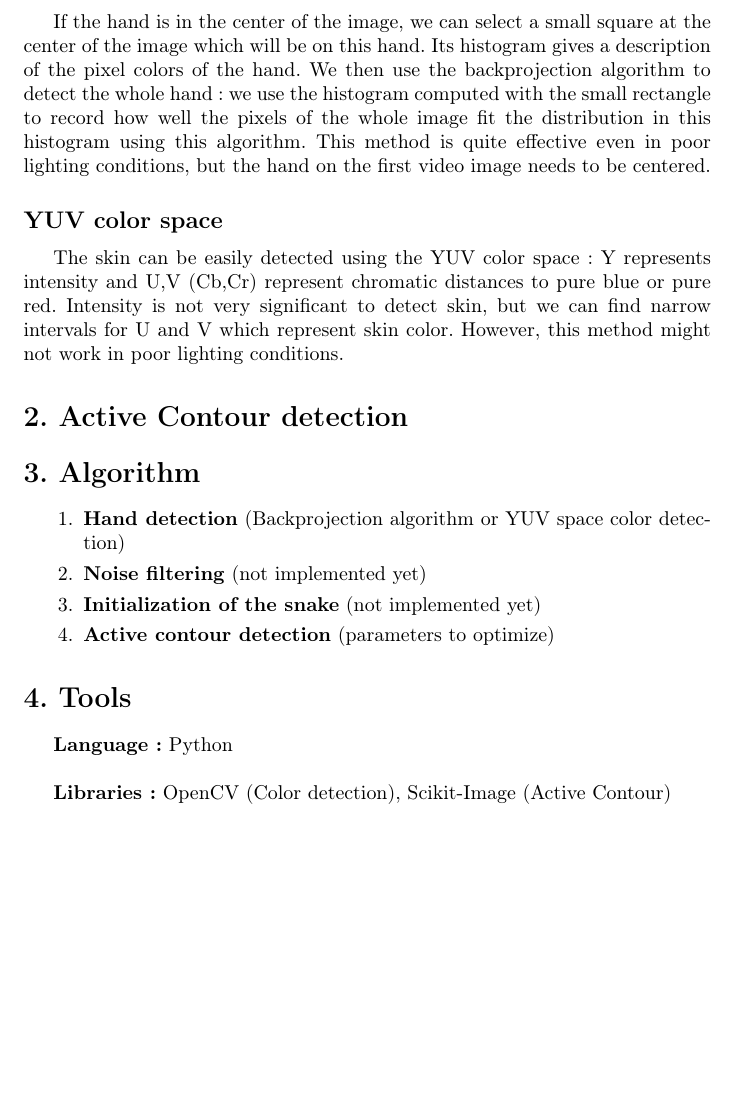
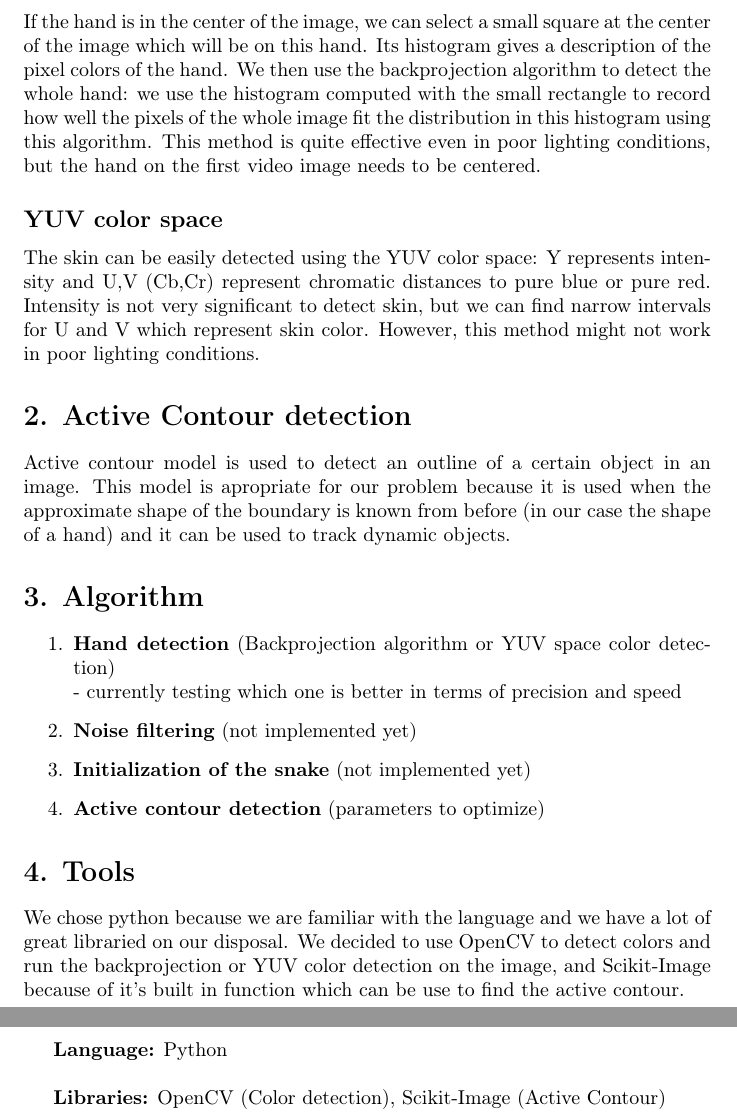
Before and after one commit to zmijac/EIASR, a LaTeX document (Report_1.tex): part of page 2 of 2 before the commit and two parts of pages 2 and 3 of 3 after it, the two joined at a grey line, cut so that both start at the same text, the shorter picture padded with empty space. Compiled offline with pdfLaTeX.

Commit message:
Added some stuff and commented out some packages

```diff
--- a/Report_1.tex
+++ b/Report_1.tex
@@ -1,11 +1,11 @@
 \documentclass{report}
 \usepackage[latin1]{inputenc}
 \usepackage{xspace}
-\usepackage[francais]{babel}
+%\usepackage[francais]{babel}
 \usepackage[T1]{fontenc}
-\usepackage{algorithm}
-\usepackage{algorithmic}
-\usepackage{graphicx}
+%\usepackage{algorithm}
+%\usepackage{algorithmic}
+%\usepackage{graphicx}
 \usepackage{bm}
 \usepackage{subcaption}
 \usepackage{amsmath}
@@ -34,11 +34,13 @@ The skin can be easily detected using the YUV color space: Y represents intensit
 
 \section*{2. Active Contour detection}
 
+Active contour model is used to detect an outline of a certain object in an image. This model is apropriate for our problem because it is used when the approximate shape of the boundary is known from before (in our case the shape of a hand) and it can be used to track dynamic objects.
+
 \section*{3. Algorithm}
 
 \begin{enumerate}
 
-\item \textbf{Hand detection} (Backprojection algorithm or YUV space color detection)
+\item \textbf{Hand detection} (Backprojection algorithm or YUV space color detection)\\- currently testing which one is better in terms of precision and speed
 
 \item \textbf{Noise filtering} (not implemented yet)
 
@@ -50,6 +52,8 @@ The skin can be easily detected using the YUV color space: Y represents intensit
 
 \section*{4. Tools}
 
+We chose python because we are familiar with the language and we have a lot of great libraried on our disposal. We decided to use OpenCV to detect colors and run the backprojection or YUV color detection on the image, and Scikit-Image because of it's built in function which can be use to find the active contour. \\
+
 \textbf{Language:} Python\\
 
 \textbf{Libraries:} OpenCV (Color detection), Scikit-Image (Active Contour)\\
```
Also changed, not shown: Report_1.pdf.
